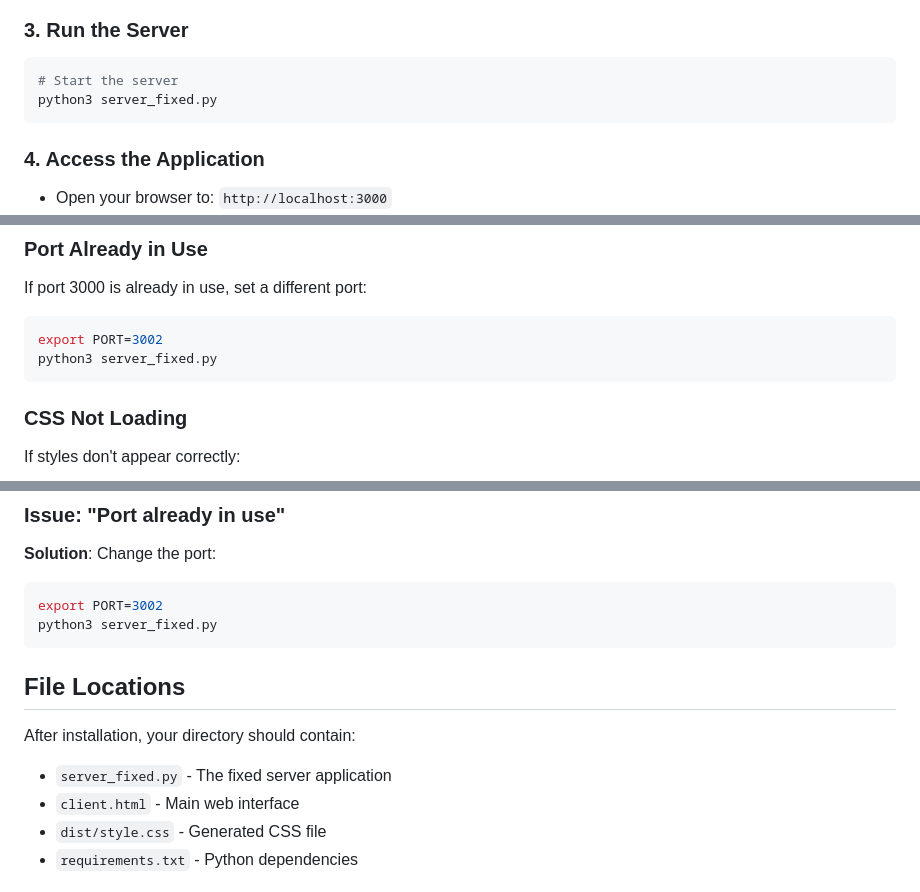
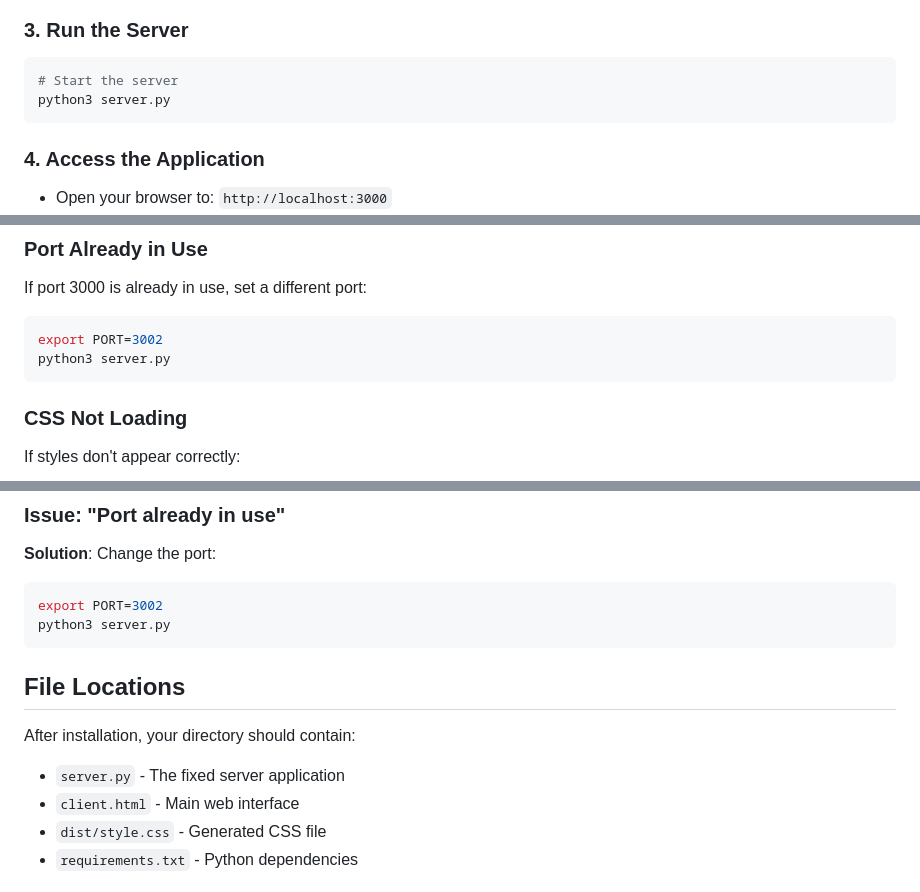
Before and after one commit to DevodaiDaGoat/W-Chat, a Markdown page: INSTALLATION_GUIDE.md, 3 parts joined by grey strips. Drawn GitHub-style.

Commit message:
Update INSTALLATION_GUIDE.md
Only works on your device unless in a website.

````diff
--- a/INSTALLATION_GUIDE.md
+++ b/INSTALLATION_GUIDE.md
@@ -20,7 +20,7 @@ python3 build_css.py
 ### 3. Run the Server
 ```bash
 # Start the server
-python3 server_fixed.py
+python3 server.py
 ```
 
 ### 4. Access the Application
@@ -61,7 +61,7 @@ pip install websockets
 If port 3000 is already in use, set a different port:
 ```bash
 export PORT=3002
-python3 server_fixed.py
+python3 server.py
 ```
 
 ### CSS Not Loading
@@ -127,13 +127,13 @@ pip install aiohttp aiortc websockets
 **Solution**: Change the port:
 ```bash
 export PORT=3002
-python3 server_fixed.py
+python3 server.py
 ```
 
 ## File Locations
 
 After installation, your directory should contain:
-- `server_fixed.py` - The fixed server application
+- `server.py` - The fixed server application
 - `client.html` - Main web interface
 - `dist/style.css` - Generated CSS file
 - `requirements.txt` - Python dependencies
````
Also changed, not shown: other parts of INSTALLATION_GUIDE.md (+2 -2 lines).
